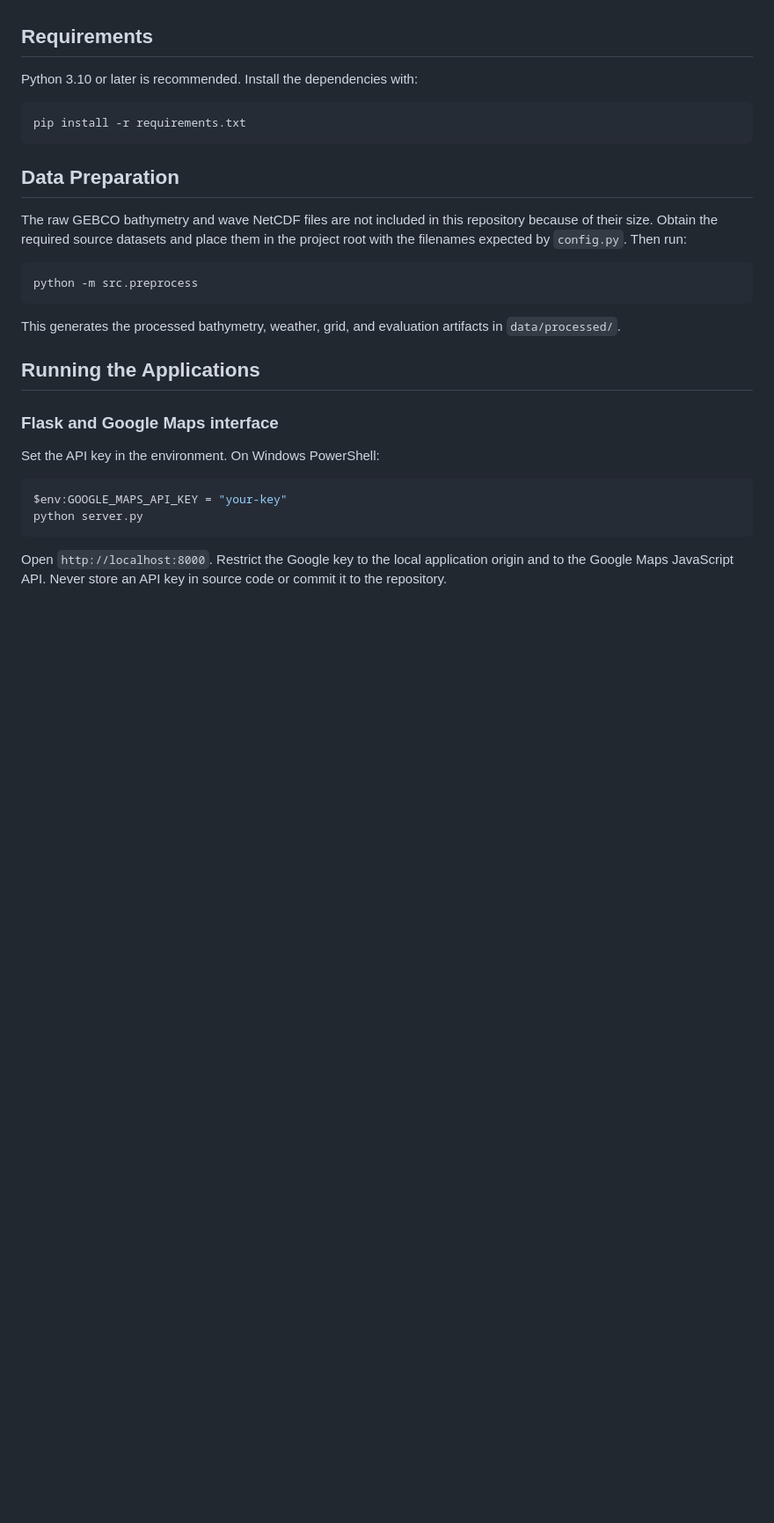
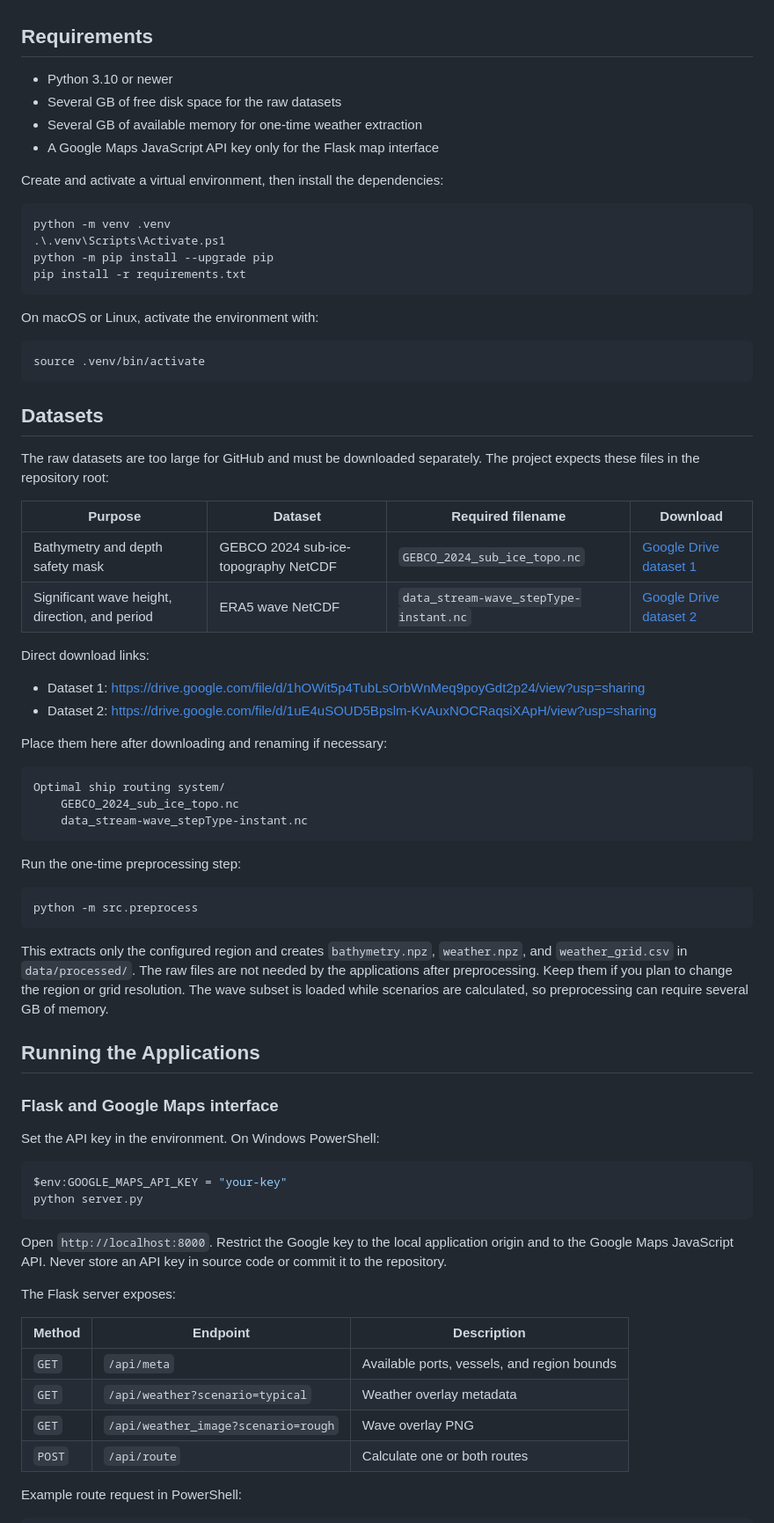
Before and after one commit to manish-g-p/OptimalShipRouting, a Markdown page: README.md, the part around one of its changes. Shown at 88% size. GitHub-like rendering; blank space fills up the shorter version.

````diff
--- a/README.md
+++ b/README.md
@@ -16,25 +34,60 @@ weather-aware A* routing, and a machine-learning vessel-speed model.
 
 ## Requirements
 
-Python 3.10 or later is recommended. Install the dependencies with:
+- Python 3.10 or newer
+- Several GB of free disk space for the raw datasets
+- Several GB of available memory for one-time weather extraction
+- A Google Maps JavaScript API key only for the Flask map interface
 
-```bash
+Create and activate a virtual environment, then install the dependencies:
+
+```powershell
+python -m venv .venv
+.\.venv\Scripts\Activate.ps1
+python -m pip install --upgrade pip
 pip install -r requirements.txt
 ```
 
-## Data Preparation
+On macOS or Linux, activate the environment with:
 
-The raw GEBCO bathymetry and wave NetCDF files are not included in this
-repository because of their size. Obtain the required source datasets and
-place them in the project root with the filenames expected by `config.py`.
-Then run:
+```bash
+source .venv/bin/activate
+```
+
+## Datasets
+
+The raw datasets are too large for GitHub and must be downloaded separately.
+The project expects these files in the repository root:
+
+| Purpose | Dataset | Required filename | Download |
+| --- | --- | --- | --- |
+| Bathymetry and depth safety mask | GEBCO 2024 sub-ice-topography NetCDF | `GEBCO_2024_sub_ice_topo.nc` | [Google Drive dataset 1](https://drive.google.com/file/d/1hOWit5p4TubLsOrbWnMeq9poyGdt2p24/view?usp=sharing) |
+| Significant wave height, direction, and period | ERA5 wave NetCDF | `data_stream-wave_stepType-instant.nc` | [Google Drive dataset 2](https://drive.google.com/file/d/1uE4uSOUD5Bpslm-KvAuxNOCRaqsiXApH/view?usp=sharing) |
+
+Direct download links:
+
+- Dataset 1: https://drive.google.com/file/d/1hOWit5p4TubLsOrbWnMeq9poyGdt2p24/view?usp=sharing
+- Dataset 2: https://drive.google.com/file/d/1uE4uSOUD5Bpslm-KvAuxNOCRaqsiXApH/view?usp=sharing
+
+Place them here after downloading and renaming if necessary:
+
+```text
+Optimal ship routing system/
+	GEBCO_2024_sub_ice_topo.nc
+	data_stream-wave_stepType-instant.nc
+```
+
+Run the one-time preprocessing step:
 
 ```bash
 python -m src.preprocess
 ```
 
-This generates the processed bathymetry, weather, grid, and evaluation
-artifacts in `data/processed/`.
+This extracts only the configured region and creates `bathymetry.npz`,
+`weather.npz`, and `weather_grid.csv` in `data/processed/`. The raw files are
+not needed by the applications after preprocessing. Keep them if you plan to
+change the region or grid resolution. The wave subset is loaded while
+scenarios are calculated, so preprocessing can require several GB of memory.
 
 ## Running the Applications
 
@@ -47,6 +100,18 @@ $env:GOOGLE_MAPS_API_KEY = "your-key"
 python server.py
 ```
 
-Open `http://localhost:8000`. Restrict the Google key to the local
-application origin and to the Google Maps JavaScript API. Never store an API
-key in source code or commit it to the repository.
+Open `http://localhost:8000`. Restrict the Google key to the local application
+origin and to the Google Maps JavaScript API. Never store an API key in source
+code or commit it to the repository.
+
+The Flask server exposes:
+
+| Method | Endpoint | Description |
+| --- | --- | --- |
+| `GET` | `/api/meta` | Available ports, vessels, and region bounds |
+| `GET` | `/api/weather?scenario=typical` | Weather overlay metadata |
+| `GET` | `/api/weather_image?scenario=rough` | Wave overlay PNG |
+| `POST` | `/api/route` | Calculate one or both routes |
+
+Example route request in PowerShell:
+
````
Also changed, not shown: other parts of README.md (+85 -12 lines).
